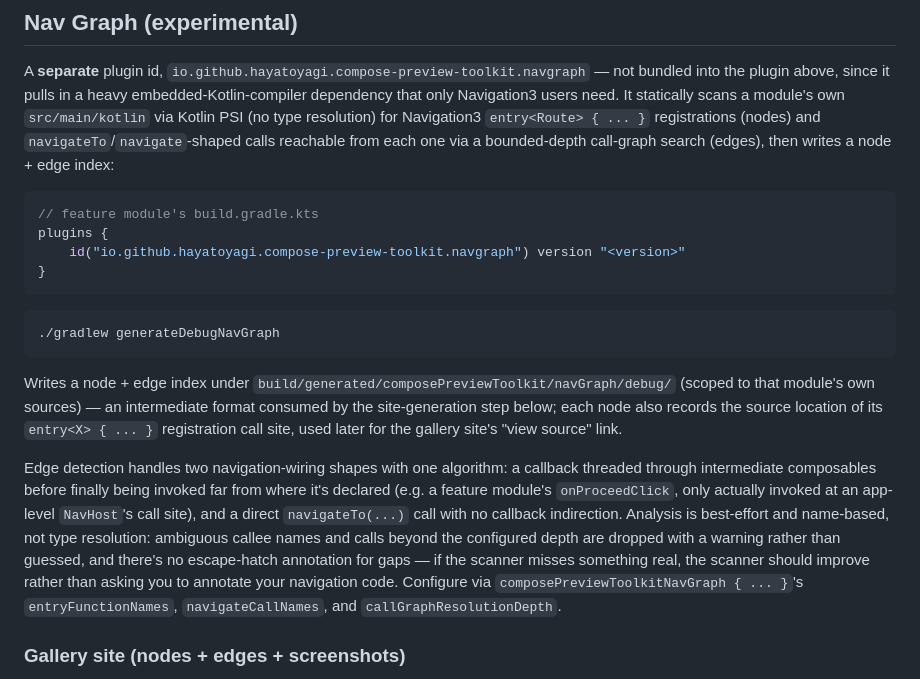
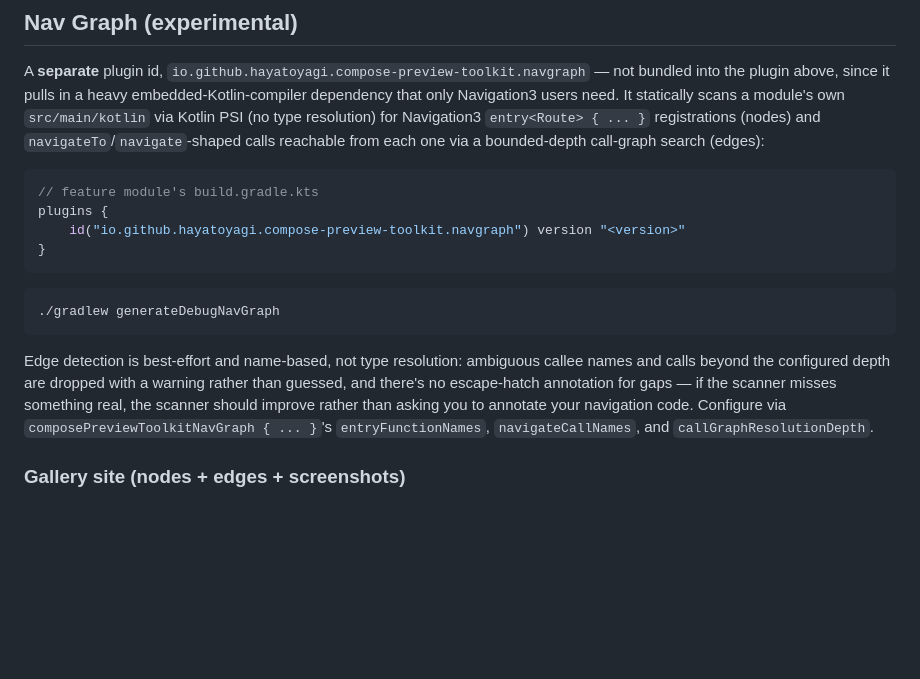
Before and after one commit to HayatoYagi/compose-preview-toolkit, a Markdown page: README.md, the part around the change. Rendered like a GitHub page; blank space fills up the shorter version.

Commit message:
docs: drop node-index build-output path from README (#39)
* docs: also trim node index build-output path mention

* docs: drop edge-detection algorithm detail, keep the best-effort caveat

````diff
--- a/README.md
+++ b/README.md
@@ -150,7 +150,7 @@ into the plugin above, since it pulls in a heavy embedded-Kotlin-compiler depend
 Navigation3 users need. It statically scans a module's
 own `src/main/kotlin` via Kotlin PSI (no type resolution) for Navigation3 `entry<Route> { ... }`
 registrations (nodes) and `navigateTo`/`navigate`-shaped calls reachable from each one via a
-bounded-depth call-graph search (edges), then writes a node + edge index:
+bounded-depth call-graph search (edges):
 
 ```kotlin
 // feature module's build.gradle.kts
@@ -163,20 +163,12 @@ plugins {
 ./gradlew generateDebugNavGraph
 ```
 
-Writes a node + edge index under `build/generated/composePreviewToolkit/navGraph/debug/` (scoped
-to that module's own sources) — an intermediate format consumed by the site-generation step below;
-each node also records the source location of its `entry<X> { ... }` registration call site, used
-later for the gallery site's "view source" link.
-
-Edge detection handles two navigation-wiring shapes with one algorithm: a callback threaded through
-intermediate composables before finally being invoked far from where it's declared (e.g. a feature
-module's `onProceedClick`, only actually invoked at an app-level `NavHost`'s call site), and a
-direct `navigateTo(...)` call with no callback indirection. Analysis is best-effort and name-based,
-not type resolution: ambiguous callee names and calls beyond the configured depth are dropped with
-a warning rather than guessed, and there's no escape-hatch annotation for gaps — if the scanner
-misses something real, the scanner should improve rather than asking you to annotate your
-navigation code. Configure via `composePreviewToolkitNavGraph { ... }`'s `entryFunctionNames`,
-`navigateCallNames`, and `callGraphResolutionDepth`.
+Edge detection is best-effort and name-based, not type resolution: ambiguous callee names and calls
+beyond the configured depth are dropped with a warning rather than guessed, and there's no
+escape-hatch annotation for gaps — if the scanner misses something real, the scanner should improve
+rather than asking you to annotate your navigation code. Configure via
+`composePreviewToolkitNavGraph { ... }`'s `entryFunctionNames`, `navigateCallNames`, and
+`callGraphResolutionDepth`.
 
 ### Gallery site (nodes + edges + screenshots)
 
````
